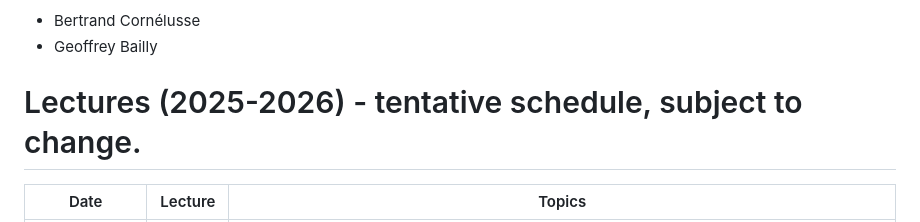
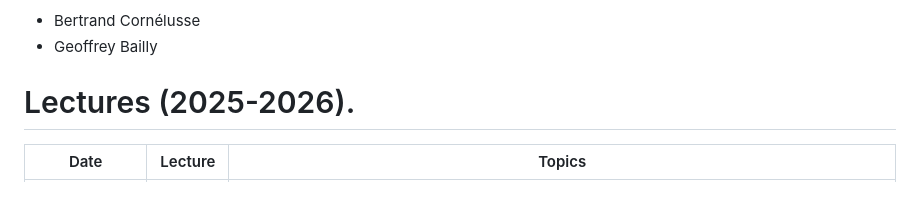
Before and after one commit to bcornelusse/ELEC0447-analysis-power-systems, a Markdown page: README.md, the part around the change. Rendered like a GitHub page; blank space fills up the shorter version.

```diff
--- a/README.md
+++ b/README.md
@@ -13,7 +13,7 @@ Instructors:
  - Bertrand Cornélusse
  - Geoffrey Bailly
 
-# Lectures (2025-2026) - tentative schedule, subject to change.
+# Lectures (2025-2026).
 
 | Date | Lecture | Topics |
 | --- | --- | --- |
```
